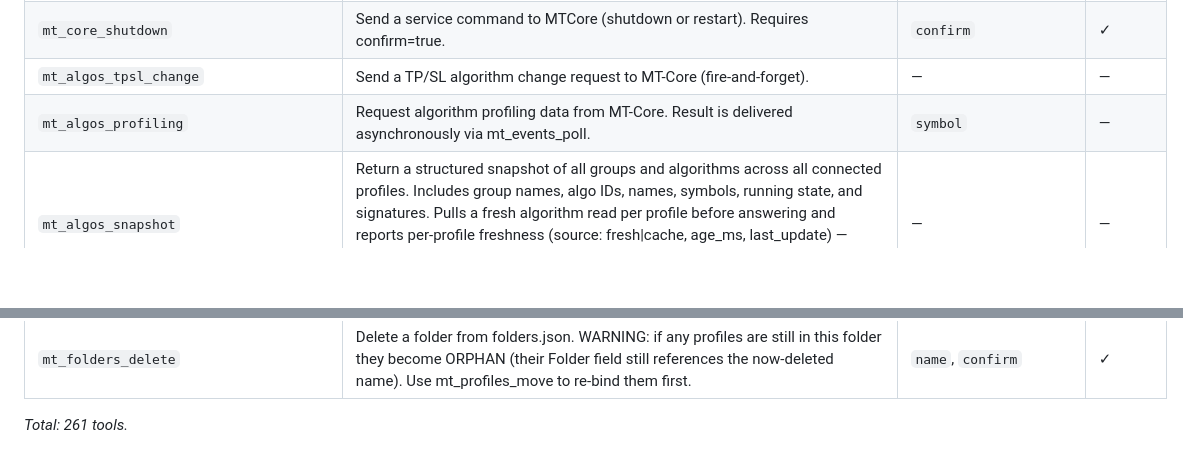
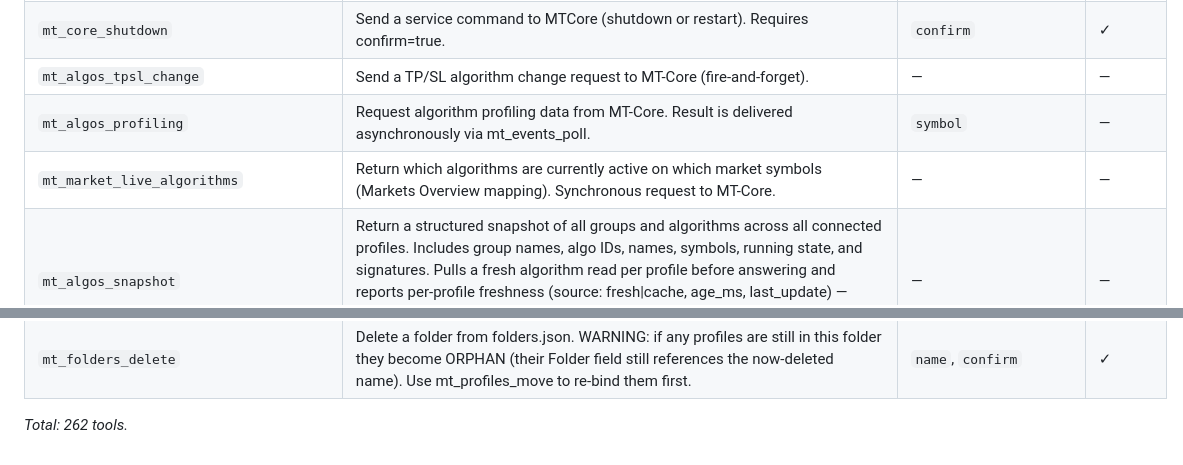
Before and after one commit to Lex-MT-Team/mt-text-client, a Markdown page: README.md, 2 parts joined by grey strips. GitHub-like rendering; blank space fills up the shorter version.

Commit message:
docs(registry): regenerate README table for mt_market_live_algorithms
Our feat(profiling) commit added the mt_market_live_algorithms tool but did
not refresh the autogenerated registry table in README.md. Upstream main now
ships ReadmeParityTests that assert byte-equality of that table, so regenerate
via tools/RegistryReadmeGenerator to keep them green.

```diff
--- a/README.md
+++ b/README.md
@@ -911,6 +911,7 @@ MIT — see [LICENSE](LICENSE).
 | `mt_core_shutdown` | Send a service command to MTCore (shutdown or restart). Requires confirm=true. | `confirm` | ✓ |
 | `mt_algos_tpsl_change` | Send a TP/SL algorithm change request to MT-Core (fire-and-forget). | — | — |
 | `mt_algos_profiling` | Request algorithm profiling data from MT-Core. Result is delivered asynchronously via mt_events_poll. | `symbol` | — |
+| `mt_market_live_algorithms` | Return which algorithms are currently active on which market symbols (Markets Overview mapping). Synchronous request to MT-Core. | — | — |
 | `mt_algos_snapshot` | Return a structured snapshot of all groups and algorithms across all connected profiles. Includes group names, algo IDs, names, symbols, running state, and signatures. Pulls a fresh algorithm read per profile before answering and reports per-profile freshness (source: fresh\|cache, age_ms, last_update) — captured_at is the serialization time, not data freshness. Designed for state reconciliation — compare desired vs actual state. | — | — |
 | `mt_algos_group_by_name` | Find a group by name (case-insensitive). Returns group ID, name, type, and contained algorithms. Pulls a fresh algorithm read before answering so cold caches do not yield false not-found. | `name` | — |
 | `mt_connect` | Connect to an MT-Core server using a saved profile | `profile` | — |
@@ -1139,6 +1140,6 @@ MIT — see [LICENSE](LICENSE).
 | `mt_folders_edit` | Rename a folder.  Renames the entry in folders.json AND cascades the rename to every profile currently in that folder (profiles.json is rewritten). | `old_name`, `new_name`, `confirm` | ✓ |
 | `mt_folders_delete` | Delete a folder from folders.json.  WARNING: if any profiles are still in this folder they become ORPHAN (their Folder field still references the now-deleted name).  Use mt_profiles_move to re-bind them first. | `name`, `confirm` | ✓ |
 
-_Total: 261 tools._
+_Total: 262 tools._
 
 <!-- END AUTOGENERATED REGISTRY TABLE -->
```
